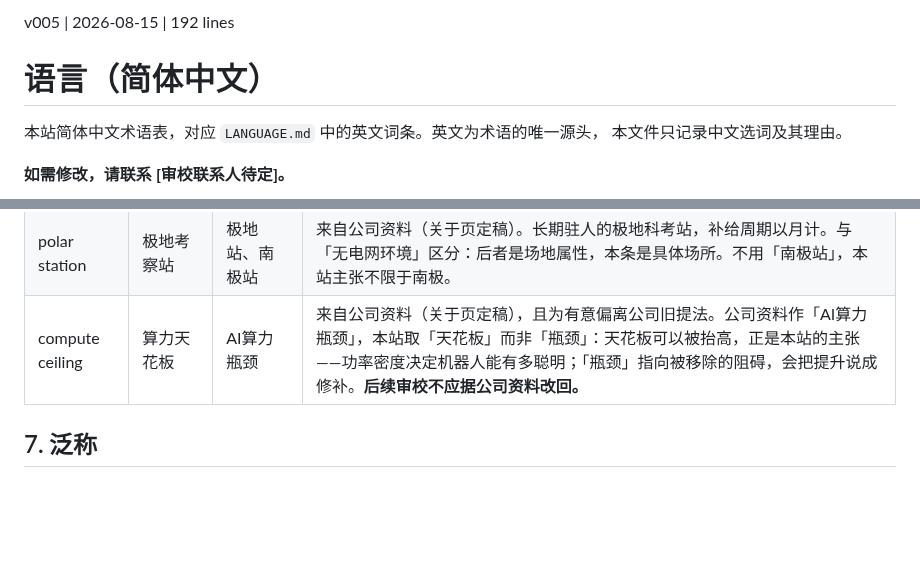
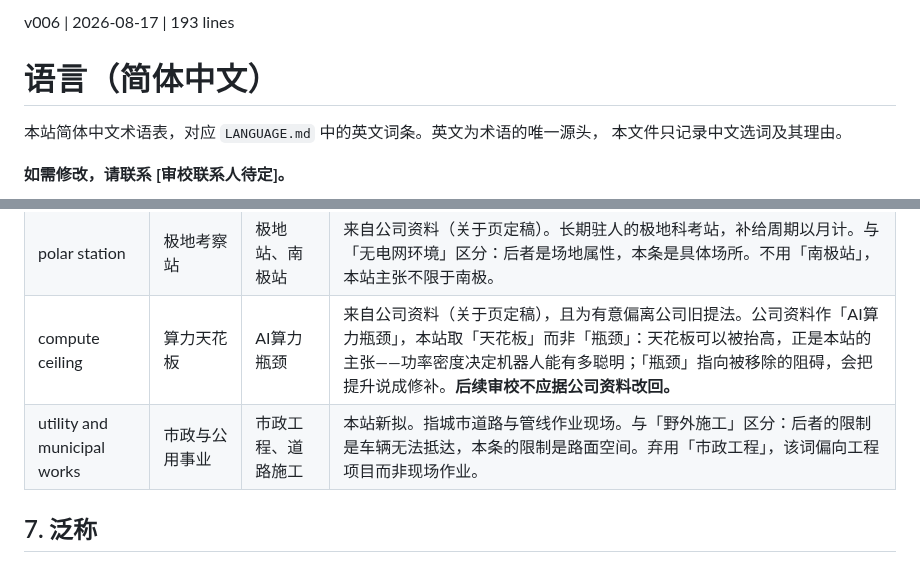
Before and after one commit to sw805206/micronturbo, a Markdown page: LANGUAGE-zh.md, 2 parts joined by grey strips. Drawn GitHub-style; blank space fills up the shorter version.

Commit message:
docs: key 市政与公用事业 to the new termbase row
The Chinese side of utility and municipal works, added to LANGUAGE.md in
the previous commit. Records the same distinction the English row draws,
against 野外施工: that one is limited by whether a vehicle can arrive, this
one by room at the curb.

弃用「市政工程」 because it names a project rather than work happening on
site, which is what the card shows.

Co-Authored-By: Claude Opus 5 <noreply@anthropic.com>

```diff
--- a/LANGUAGE-zh.md
+++ b/LANGUAGE-zh.md
@@ -1,4 +1,4 @@
-v005 | 2026-08-15 | 192 lines
+v006 | 2026-08-17 | 193 lines
 # 语言（简体中文）
 
 本站简体中文术语表，对应 `LANGUAGE.md` 中的英文词条。英文为术语的唯一源头，
@@ -173,6 +173,7 @@ ISO 与国际单位制均允许四位数不加分隔，因此 4000 m 本身并
 | air taxi | 空中出租车 | 飞行汽车、空中的士 | 来自公司资料（关于页定稿）。与 eVTOL 区分：eVTOL 是机型类别，本条是用途场景。弃用「飞行汽车」，该词暗示地面行驶能力。 |
 | polar station | 极地考察站 | 极地站、南极站 | 来自公司资料（关于页定稿）。长期驻人的极地科考站，补给周期以月计。与「无电网环境」区分：后者是场地属性，本条是具体场所。不用「南极站」，本站主张不限于南极。 |
 | compute ceiling | 算力天花板 | AI算力瓶颈 | 来自公司资料（关于页定稿），且为有意偏离公司旧提法。公司资料作「AI算力瓶颈」，本站取「天花板」而非「瓶颈」：天花板可以被抬高，正是本站的主张——功率密度决定机器人能有多聪明；「瓶颈」指向被移除的阻碍，会把提升说成修补。**后续审校不应据公司资料改回。** |
+| utility and municipal works | 市政与公用事业 | 市政工程、道路施工 | 本站新拟。指城市道路与管线作业现场。与「野外施工」区分：后者的限制是车辆无法抵达，本条的限制是路面空间。弃用「市政工程」，该词偏向工程项目而非现场作业。 |
 
 ## 7. 泛称
 
```
